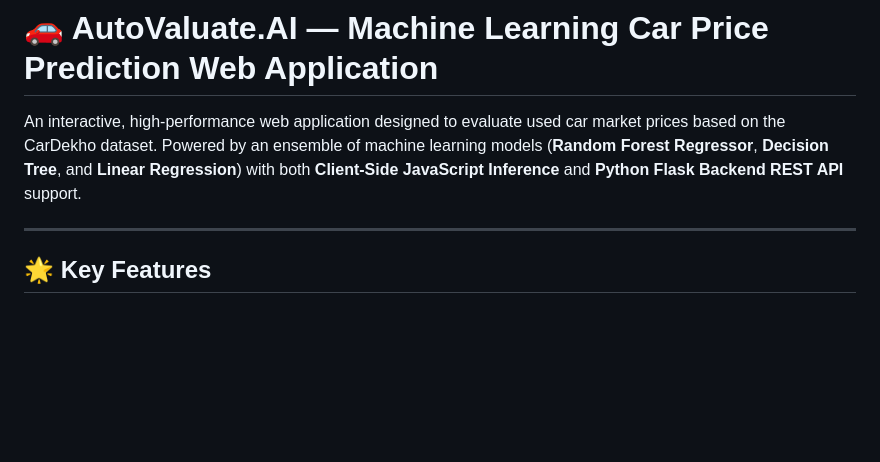
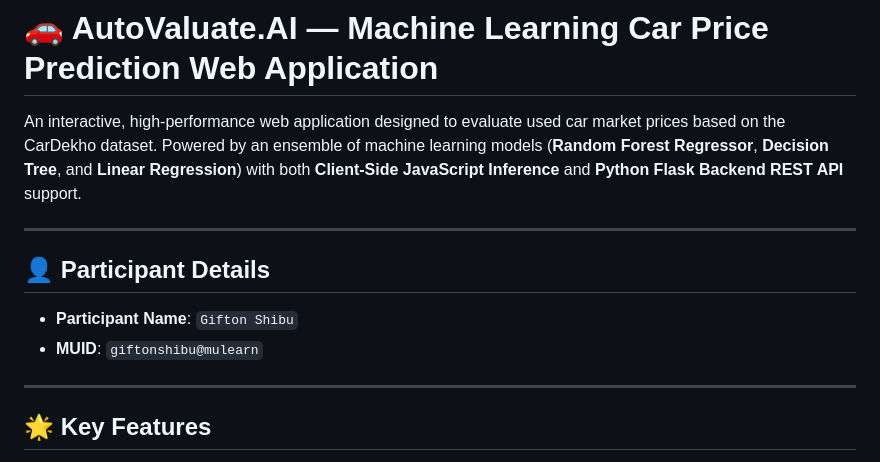
Before and after one commit to Gifton07/AutoValuate, a Markdown page: README.md, the part around one of its changes. GitHub-like rendering; blank space fills up the shorter version.

Commit message:
Update README with participant details and cleanup
Added participant details and removed local setup instructions along with deployment guides and reflections on deployment experience.

```diff
--- a/README.md
+++ b/README.md
@@ -3,7 +3,11 @@
 An interactive, high-performance web application designed to evaluate used car market prices based on the CarDekho dataset. Powered by an ensemble of machine learning models (**Random Forest Regressor**, **Decision Tree**, and **Linear Regression**) with both **Client-Side JavaScript Inference** and **Python Flask Backend REST API** support.
 
 ---
+## 👤 Participant Details
 
+- **Participant Name**: `Gifton Shibu`
+- **MUID**: `giftonshibu@mulearn`
+---
 ## 🌟 Key Features
 
 1. **Interactive Valuation Interface**:
```
Also changed, not shown: other parts of README.md (+0 -62 lines).
